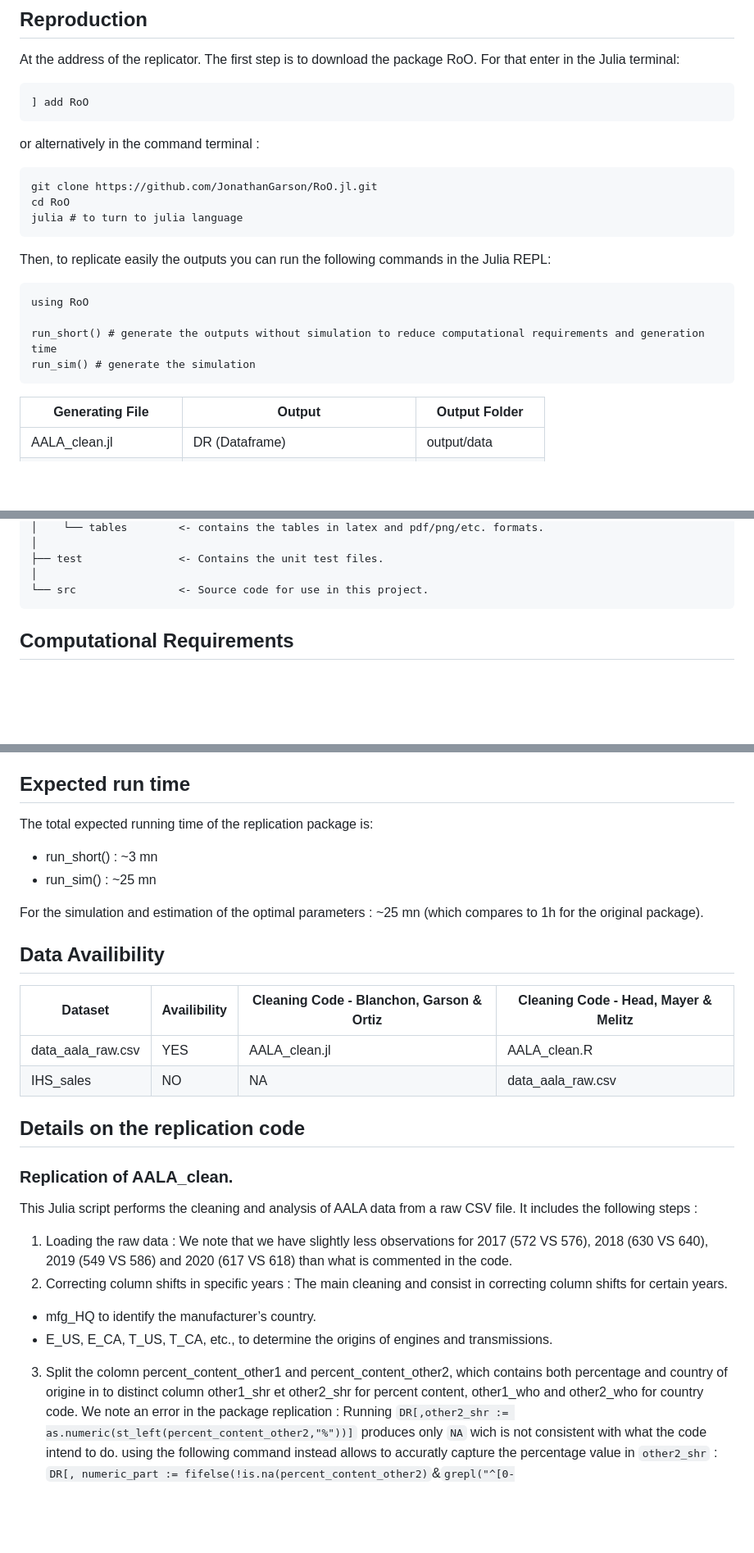
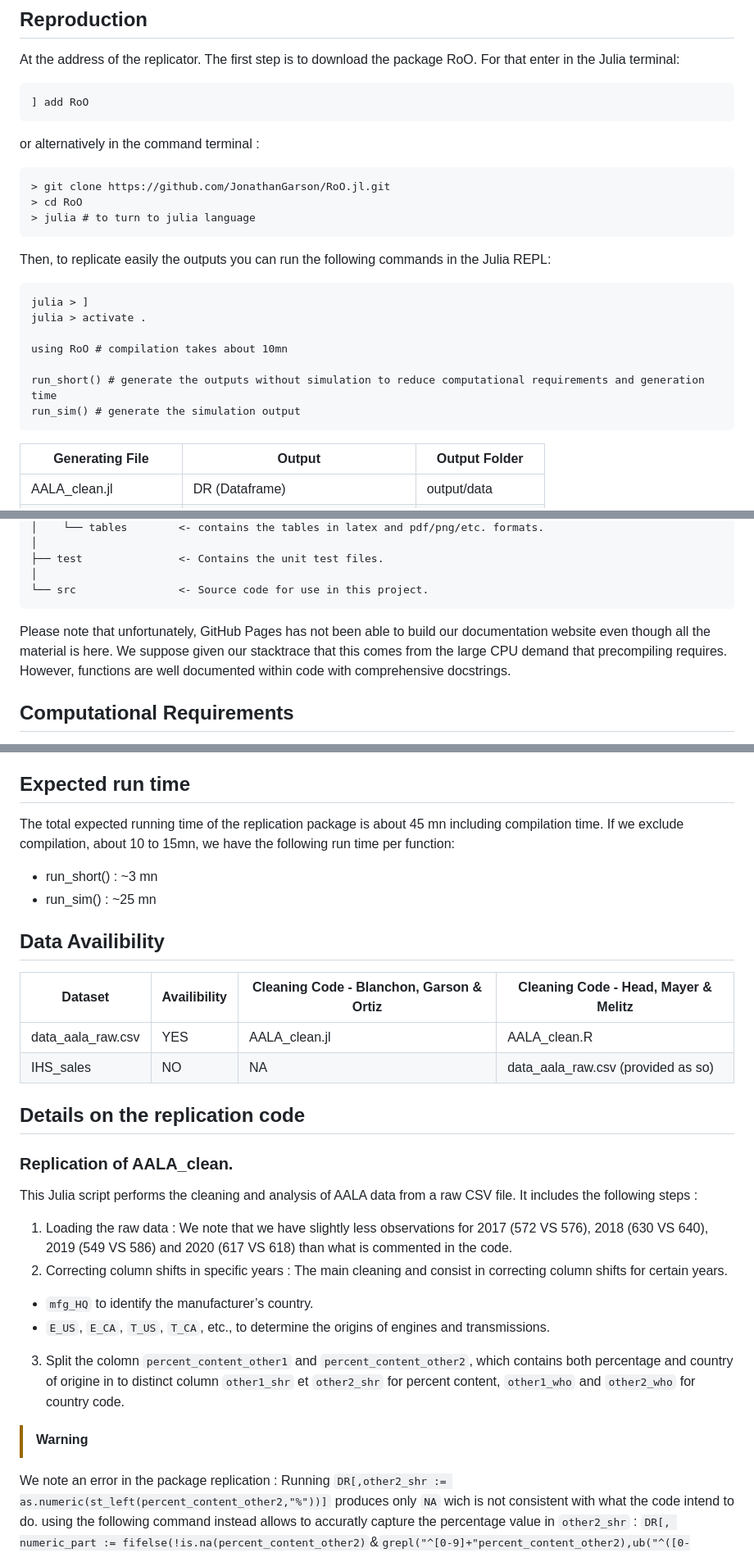
Before and after one commit to JonathanGarson/RoO.jl, a Markdown page: README.md, 3 parts joined by grey strips. Shown at 82% size. Rendered like a GitHub page; blank space fills up the shorter version.

````diff
--- a/README.md
+++ b/README.md
@@ -19,18 +19,21 @@ At the address of the replicator. The first step is to download the package RoO.
 or alternatively in the command terminal :
 
 ```
-git clone https://github.com/JonathanGarson/RoO.jl.git
-cd RoO
-julia # to turn to julia language
+> git clone https://github.com/JonathanGarson/RoO.jl.git
+> cd RoO
+> julia # to turn to julia language
 ```
 
 Then, to replicate easily the outputs you can run the following commands in the Julia REPL:
 
 ```
-using RoO
+julia > ]
+julia > activate .
+
+using RoO # compilation takes about 10mn
 
 run_short() # generate the outputs without simulation to reduce computational requirements and generation time
-run_sim() # generate the simulation
+run_sim() # generate the simulation output
 ```
 
 | Generating File          | Output                            | Output Folder     |
@@ -67,6 +70,7 @@ The folders are organised as follow:
 │
 └── src                <- Source code for use in this project.
 ```
+Please note that unfortunately, GitHub Pages has not been able to build our documentation website even though all the material is here. We suppose given our stacktrace that this comes from the large CPU demand that precompiling requires. However, functions are well documented within code with comprehensive docstrings.
 
 ## Computational Requirements
 
@@ -86,19 +90,17 @@ We indicate here the minimum ressources used for replication on our own devices.
 
 ## Expected run time
 
-The total expected running time of the replication package is:
+The total expected running time of the replication package is about 45 mn including compilation time. If we exclude compilation, about 10 to 15mn, we have the following run time per function:
 
 - run_short() : ~3 mn
 - run_sim() : ~25 mn
-
-For the simulation and estimation of the optimal parameters : ~25 mn (which compares to 1h for the original package).
 
 ## Data Availibility
 
 | Dataset           | Availibility | Cleaning Code - Blanchon, Garson & Ortiz | Cleaning Code - Head, Mayer & Melitz |
 | ----------------- | ------------ | ---------------------------------------- | ------------------------------------ |
 | data_aala_raw.csv | YES          | AALA_clean.jl                            | AALA_clean.R                         |
-| IHS_sales         | NO           | NA                                       | data_aala_raw.csv                    |
+| IHS_sales         | NO           | NA                                       | data_aala_raw.csv (provided as so)                    |
 
 ## Details on the replication code
 
@@ -109,10 +111,11 @@ This Julia script performs the cleaning and analysis of AALA data from a raw CSV
 1. Loading the raw data : We note that we have slightly less observations for 2017 (572 VS 576), 2018 (630 VS 640), 2019 (549  VS 586)  and 2020 (617 VS 618) than what is commented in the code.
 2. Correcting column shifts in specific years : The main cleaning and consist in correcting column shifts for certain years.
 
-- mfg_HQ to identify the manufacturer’s country.
-- E_US, E_CA, T_US, T_CA, etc., to determine the origins of engines and transmissions.
+- `mfg_HQ` to identify the manufacturer’s country.
+- `E_US`, `E_CA`, `T_US`, `T_CA`, etc., to determine the origins of engines and transmissions.
 
-3. Split  the colomn percent_content_other1 and percent_content_other2, which contains both percentage and country of origine in to distinct column other1_shr et other2_shr for percent content, other1_who and  other2_who for country code.
+3. Split  the colomn `percent_content_other1` and `percent_content_other2`, which contains both percentage and country of origine in to distinct column `other1_shr` et `other2_shr` for percent content, `other1_who` and  `other2_who` for country code.
+>[!warning]
    We note an error in the package replication : Running `DR[,other2_shr := as.numeric(st_left(percent_content_other2,"%"))]` produces only `NA` wich is not consistent with what the code intend to do.
    using the following command instead allows to accuratly capture the percentage value in `other2_shr` : `DR[, numeric_part := fifelse(!is.na(percent_content_other2)`&`grepl("^[0-9]+"percent_content_other2),ub("^([0-9]+).*", "\\1", percent_content_other2), NA_character_)]` `DR[,other2_who := st_right(percent_content_other2,"%")]`
    We notice a similar issue while creating the column `other2_who`.
````
